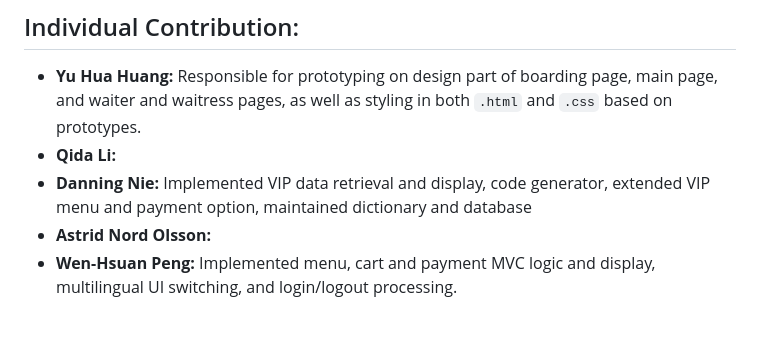
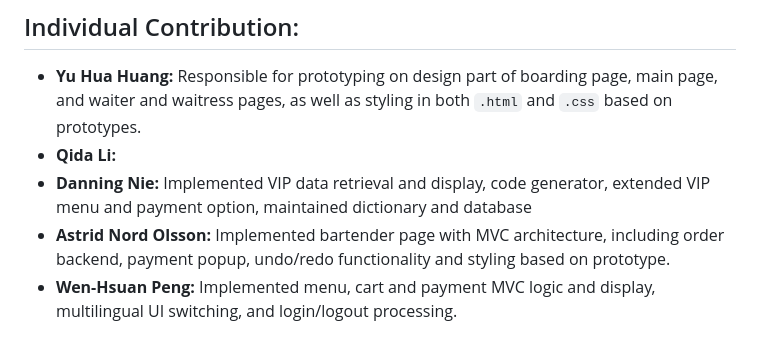
Before and after one commit to sharon1003/User_Interface_2025, a Markdown page: README.md, the part around the change. Rendered like a GitHub page.

```diff
--- a/README.md
+++ b/README.md
@@ -78,7 +78,7 @@ External Libraries:
 - **Yu Hua Huang:** Responsible for prototyping on design part of boarding page, main page, and waiter and waitress pages, as well as styling in both `.html` and `.css` based on prototypes.
 - **Qida Li:**
 - **Danning Nie:** Implemented VIP data retrieval and display, code generator, extended VIP menu and payment option, maintained dictionary and database
-- **Astrid Nord Olsson:**
+- **Astrid Nord Olsson:** Implemented bartender page with MVC architecture, including order backend, payment popup, undo/redo functionality and styling based on prototype.
 - **Wen-Hsuan Peng:** Implemented menu, cart and payment MVC logic and display, multilingual UI switching, and login/logout processing.
 
 ## File structure
```
